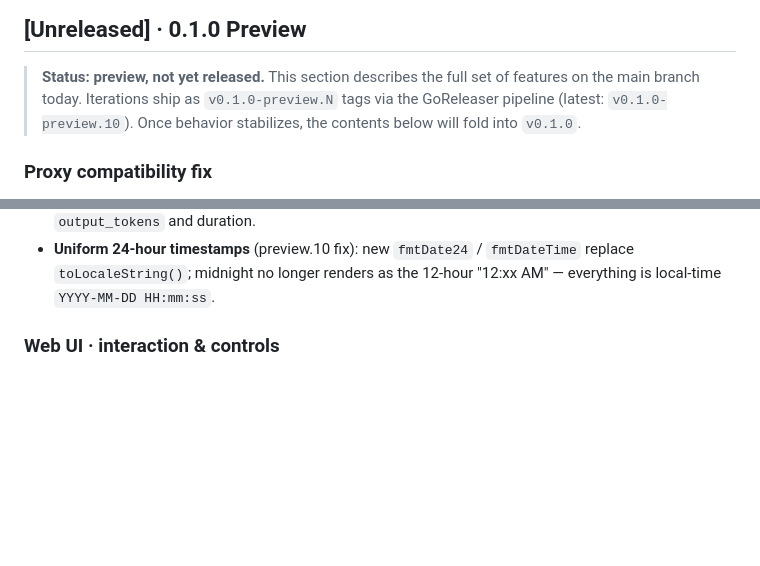
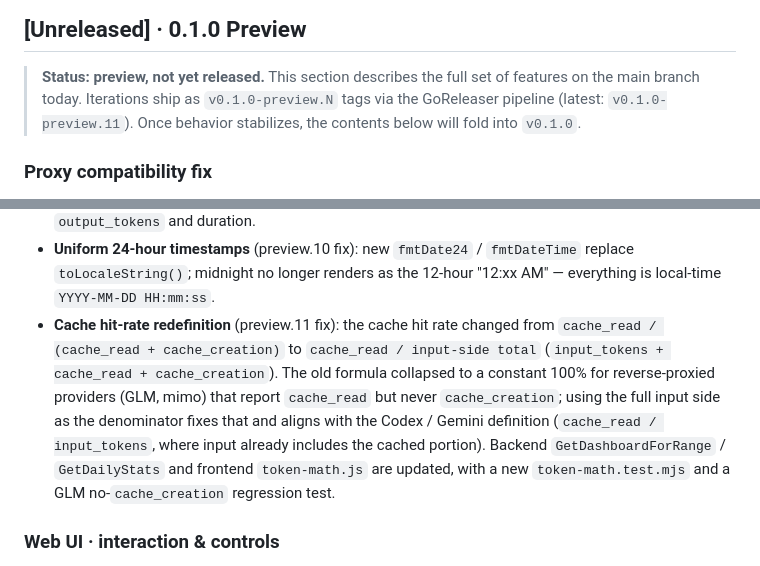
Before and after one commit to young1lin/cc-otel, a Markdown page: CHANGELOG_EN.md, 2 parts joined by grey strips. GitHub-like rendering; blank space fills up the shorter version.

```diff
--- a/CHANGELOG_EN.md
+++ b/CHANGELOG_EN.md
@@ -10,7 +10,7 @@ This project follows a lightweight changelog format (Keep a Changelog inspired),
 
 > **Status: preview, not yet released.** This section describes the full set
 > of features on the main branch today. Iterations ship as `v0.1.0-preview.N`
-> tags via the GoReleaser pipeline (latest: `v0.1.0-preview.10`). Once behavior
+> tags via the GoReleaser pipeline (latest: `v0.1.0-preview.11`). Once behavior
 > stabilizes, the contents below will fold into `v0.1.0`.
 
 ### Proxy compatibility fix
@@ -65,6 +65,7 @@ This project follows a lightweight changelog format (Keep a Changelog inspired),
   - Per-request list with a **TTFT** column and hover detail; paginated.
 - **Latency API**: `/api/durations` returns per-model duration / throughput; **Out tok/s** is derived from `output_tokens` and duration.
 - **Uniform 24-hour timestamps** (preview.10 fix): new `fmtDate24` / `fmtDateTime` replace `toLocaleString()`; midnight no longer renders as the 12-hour "12:xx AM" — everything is local-time `YYYY-MM-DD HH:mm:ss`.
+- **Cache hit-rate redefinition** (preview.11 fix): the cache hit rate changed from `cache_read / (cache_read + cache_creation)` to `cache_read / input-side total` (`input_tokens + cache_read + cache_creation`). The old formula collapsed to a constant 100% for reverse-proxied providers (GLM, mimo) that report `cache_read` but never `cache_creation`; using the full input side as the denominator fixes that and aligns with the Codex / Gemini definition (`cache_read / input_tokens`, where input already includes the cached portion). Backend `GetDashboardForRange` / `GetDailyStats` and frontend `token-math.js` are updated, with a new `token-math.test.mjs` and a GLM no-`cache_creation` regression test.
 
 ### Web UI · interaction & controls
 
```
Also changed, not shown: CHANGELOG.md (+2 -1 lines).
